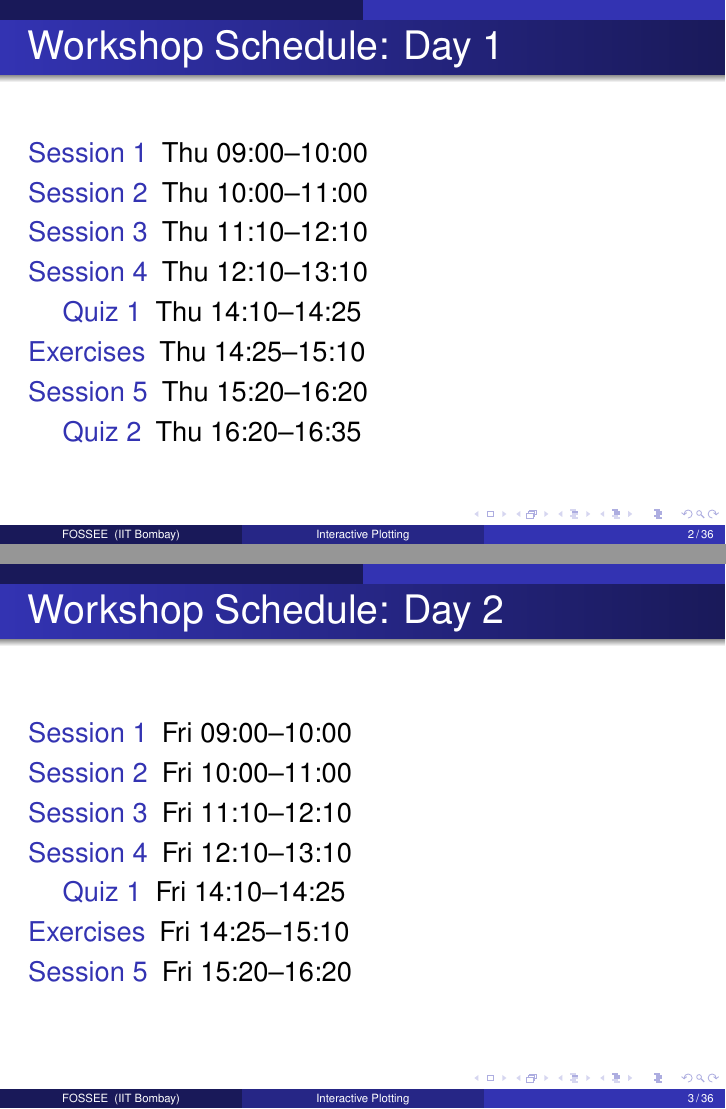
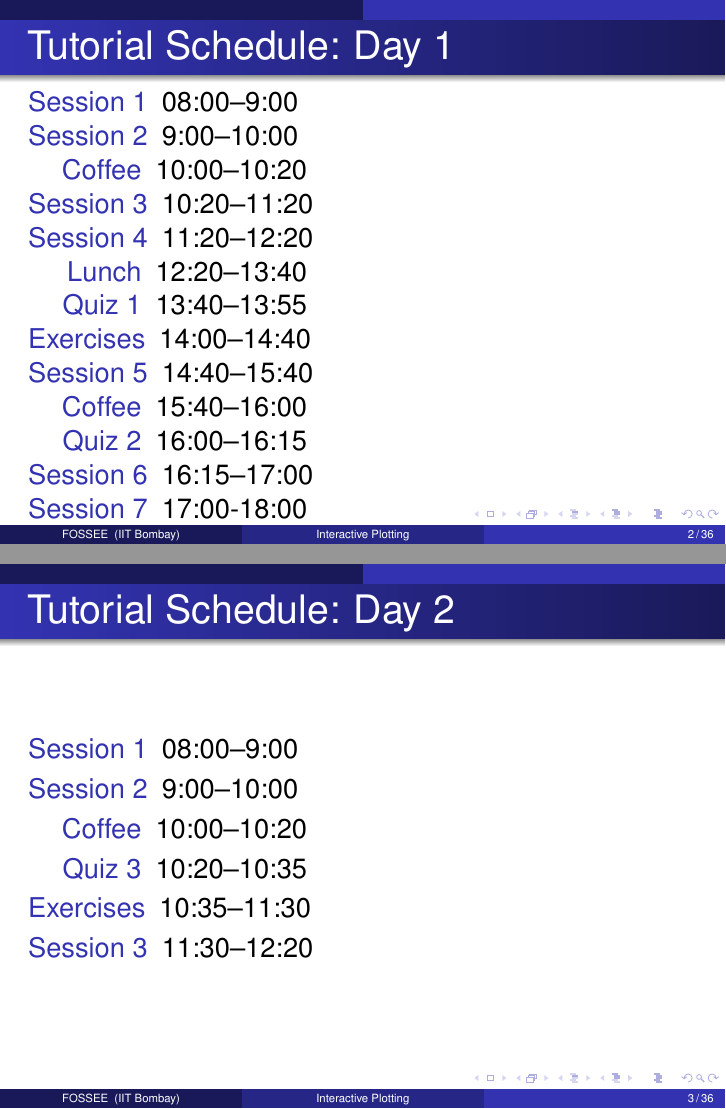
Before and after one commit to FOSSEE/workshops, LaTeX slides (day1/session1.tex): pages 2 and 3 of 37, joined at a grey line. Compiled offline with pdfLaTeX.

Commit message:
Minor changes to schedule.
--HG--
branch : scipy2010

```diff
--- a/day1/session1.tex
+++ b/day1/session1.tex
@@ -77,7 +77,7 @@
 \author[FOSSEE] {FOSSEE}
 
 \institute[IIT Bombay] {Department of Aerospace Engineering\\IIT Bombay}
-\date[] {30 April, 2010\\Day 1, Session 1}
+\date[] {Day 1, Session 1}
 %%%%%%%%%%%%%%%%%%%%%%%%%%%%%%%%%%%%%%%%%%%%%%%%%%%%%%%%%%%%%%%%%%%%%%
 
 %\pgfdeclareimage[height=0.75cm]{iitmlogo}{iitmlogo}
@@ -123,29 +123,33 @@
 %% \end{frame}
 
 \begin{frame}
-  \frametitle{Workshop Schedule: Day 1}
+  \frametitle{Tutorial Schedule: Day 1}
   \begin{description}
-	\item[Session 1] Thu 09:00--10:00
-	\item[Session 2] Thu 10:00--11:00
-	\item[Session 3] Thu 11:10--12:10
-        \item[Session 4] Thu 12:10--13:10
-        \item[Quiz 1] Thu 14:10--14:25
-        \item[Exercises] Thu 14:25--15:10
-        \item[Session 5] Thu 15:20--16:20
-        \item[Quiz 2] Thu 16:20--16:35
+	\item[Session 1] 08:00--9:00
+	\item[Session 2] 9:00--10:00
+	\item[Coffee] 10:00--10:20
+	\item[Session 3] 10:20--11:20
+        \item[Session 4] 11:20--12:20
+	\item[Lunch] 12:20--13:40
+        \item[Quiz 1] 13:40--13:55
+        \item[Exercises] 14:00--14:40
+        \item[Session 5] 14:40--15:40
+	\item[Coffee] 15:40--16:00
+        \item[Quiz 2] 16:00--16:15
+        \item[Session 6] 16:15--17:00
+        \item[Session 7] 17:00-18:00
   \end{description}
 \end{frame}
 
 \begin{frame}
-  \frametitle{Workshop Schedule: Day 2}
+  \frametitle{Tutorial Schedule: Day 2}
   \begin{description}
-	\item[Session 1] Fri 09:00--10:00
-	\item[Session 2] Fri 10:00--11:00
-	\item[Session 3] Fri 11:10--12:10
-        \item[Session 4] Fri 12:10--13:10
-        \item[Quiz 1] Fri 14:10--14:25
-        \item[Exercises] Fri 14:25--15:10
-        \item[Session 5] Fri 15:20--16:20
+	\item[Session 1] 08:00--9:00
+	\item[Session 2] 9:00--10:00
+	\item[Coffee] 10:00--10:20
+        \item[Quiz 3] 10:20--10:35
+        \item[Exercises] 10:35--11:30
+        \item[Session 3] 11:30--12:20
   \end{description}
 \end{frame}
 
```
